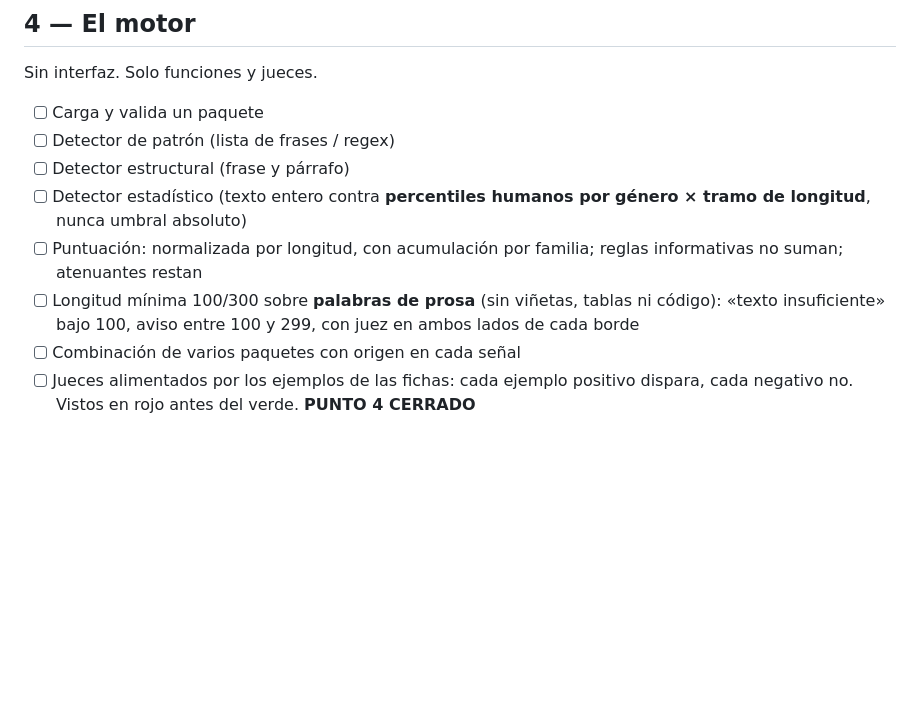
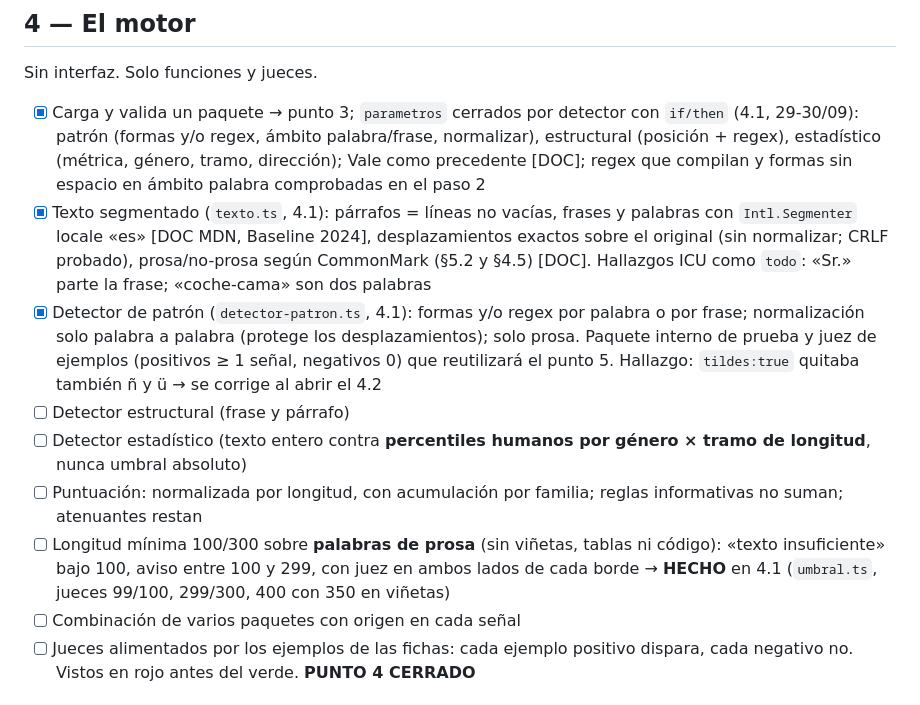
Before and after one commit to ablanquez/radiografia, a Markdown page: PLAN-RADIOGRAFIA.md, the part around the change. Drawn GitHub-style; blank space fills up the shorter version.

Commit message:
docs(plan): 4.1 hecho — texto segmentado, umbral, parametros por detector, detector de patrón; cabos para 4.2 y punto 5

```diff
--- a/PLAN-RADIOGRAFIA.md
+++ b/PLAN-RADIOGRAFIA.md
@@ -255,8 +255,24 @@ Todo lo demás cuelga de aquí. Se cierra antes de escribir el motor.
 
 Sin interfaz. Solo funciones y jueces.
 
-- [ ] Carga y valida un paquete
-- [ ] Detector de patrón (lista de frases / regex)
+- [x] Carga y valida un paquete → punto 3; `parametros` cerrados por
+      detector con `if/then` (4.1, 29-30/09): patrón (formas y/o regex,
+      ámbito palabra/frase, normalizar), estructural (posición + regex),
+      estadístico (métrica, género, tramo, dirección); Vale como
+      precedente [DOC]; regex que compilan y formas sin espacio en ámbito
+      palabra comprobadas en el paso 2
+- [x] Texto segmentado (`texto.ts`, 4.1): párrafos = líneas no vacías,
+      frases y palabras con `Intl.Segmenter` locale «es» [DOC MDN,
+      Baseline 2024], desplazamientos exactos sobre el original (sin
+      normalizar; CRLF probado), prosa/no-prosa según CommonMark (§5.2 y
+      §4.5) [DOC]. Hallazgos ICU como `todo`: «Sr.» parte la frase;
+      «coche-cama» son dos palabras
+- [x] Detector de patrón (`detector-patron.ts`, 4.1): formas y/o regex por
+      palabra o por frase; normalización solo palabra a palabra (protege
+      los desplazamientos); solo prosa. Paquete interno de prueba y juez
+      de ejemplos (positivos ≥ 1 señal, negativos 0) que reutilizará el
+      punto 5. Hallazgo: `tildes:true` quitaba también ñ y ü → se corrige
+      al abrir el 4.2
 - [ ] Detector estructural (frase y párrafo)
 - [ ] Detector estadístico (texto entero contra **percentiles humanos por
       género × tramo de longitud**, nunca umbral absoluto)
@@ -264,7 +280,8 @@ Sin interfaz. Solo funciones y jueces.
       reglas informativas no suman; atenuantes restan
 - [ ] Longitud mínima 100/300 sobre **palabras de prosa** (sin viñetas,
       tablas ni código): «texto insuficiente» bajo 100, aviso entre 100 y
-      299, con juez en ambos lados de cada borde
+      299, con juez en ambos lados de cada borde → **HECHO** en 4.1
+      (`umbral.ts`, jueces 99/100, 299/300, 400 con 350 en viñetas)
 - [ ] Combinación de varios paquetes con origen en cada señal
 - [ ] Jueces alimentados por los ejemplos de las fichas: cada ejemplo
       positivo dispara, cada negativo no. Vistos en rojo antes del verde.
```
Also changed, not shown: RADIOGRAFIA-ESTADO.md (+28 -13 lines).
